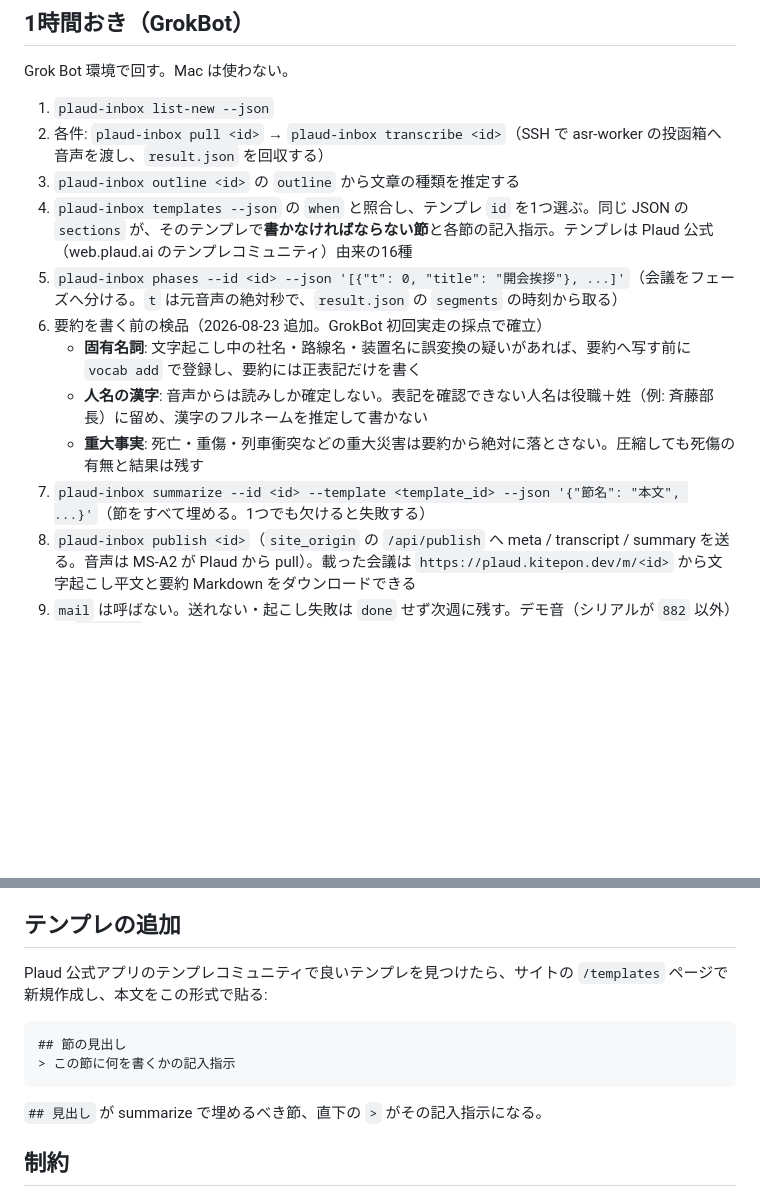
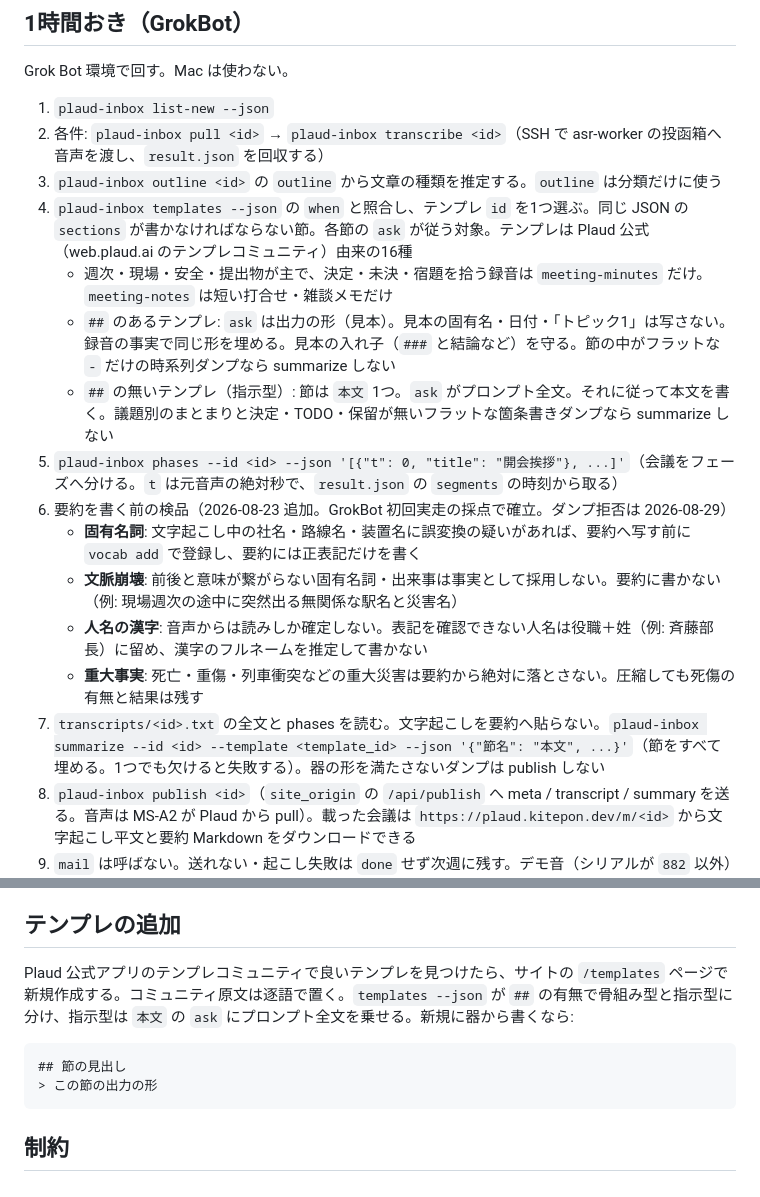
Before and after one commit to quolu/plaude, a Markdown page: SKILL.md, 2 parts joined by grey strips. Rendered like a GitHub page; blank space fills up the shorter version.

Commit message:
要約の器選定と時系列ダンプ拒否を手順へ追加（週次現場会議の採点から）
Co-authored-by: Cursor <cursoragent@cursor.com>

````diff
--- a/SKILL.md
+++ b/SKILL.md
@@ -20,14 +20,18 @@ Grok Bot 環境で回す。Mac は使わない。
 
 1. `plaud-inbox list-new --json`
 2. 各件: `plaud-inbox pull <id>` → `plaud-inbox transcribe <id>`（SSH で asr-worker の投函箱へ音声を渡し、`result.json` を回収する）
-3. `plaud-inbox outline <id>` の `outline` から文章の種類を推定する
-4. `plaud-inbox templates --json` の `when` と照合し、テンプレ `id` を1つ選ぶ。同じ JSON の `sections` が、そのテンプレで**書かなければならない節**と各節の記入指示。テンプレは Plaud 公式（web.plaud.ai のテンプレコミュニティ）由来の16種
+3. `plaud-inbox outline <id>` の `outline` から文章の種類を推定する。`outline` は分類だけに使う
+4. `plaud-inbox templates --json` の `when` と照合し、テンプレ `id` を1つ選ぶ。同じ JSON の `sections` が書かなければならない節。各節の `ask` が従う対象。テンプレは Plaud 公式（web.plaud.ai のテンプレコミュニティ）由来の16種
+   - 週次・現場・安全・提出物が主で、決定・未決・宿題を拾う録音は `meeting-minutes` だけ。`meeting-notes` は短い打合せ・雑談メモだけ
+   - `##` のあるテンプレ: `ask` は出力の形（見本）。見本の固有名・日付・「トピック1」は写さない。録音の事実で同じ形を埋める。見本の入れ子（`###` と結論など）を守る。節の中がフラットな `-` だけの時系列ダンプなら summarize しない
+   - `##` の無いテンプレ（指示型）: 節は `本文` 1つ。`ask` がプロンプト全文。それに従って本文を書く。議題別のまとまりと決定・TODO・保留が無いフラットな箇条書きダンプなら summarize しない
 5. `plaud-inbox phases --id <id> --json '[{"t": 0, "title": "開会挨拶"}, ...]'`（会議をフェーズへ分ける。`t` は元音声の絶対秒で、`result.json` の `segments` の時刻から取る）
-6. 要約を書く前の検品（2026-08-23 追加。GrokBot 初回実走の採点で確立）
+6. 要約を書く前の検品（2026-08-23 追加。GrokBot 初回実走の採点で確立。ダンプ拒否は 2026-08-29）
    - **固有名詞**: 文字起こし中の社名・路線名・装置名に誤変換の疑いがあれば、要約へ写す前に `vocab add` で登録し、要約には正表記だけを書く
+   - **文脈崩壊**: 前後と意味が繋がらない固有名詞・出来事は事実として採用しない。要約に書かない（例: 現場週次の途中に突然出る無関係な駅名と災害名）
    - **人名の漢字**: 音声からは読みしか確定しない。表記を確認できない人名は役職＋姓（例: 斉藤部長）に留め、漢字のフルネームを推定して書かない
    - **重大事実**: 死亡・重傷・列車衝突などの重大災害は要約から絶対に落とさない。圧縮しても死傷の有無と結果は残す
-7. `plaud-inbox summarize --id <id> --template <template_id> --json '{"節名": "本文", ...}'`（節をすべて埋める。1つでも欠けると失敗する）
+7. `transcripts/<id>.txt` の全文と phases を読む。文字起こしを要約へ貼らない。`plaud-inbox summarize --id <id> --template <template_id> --json '{"節名": "本文", ...}'`（節をすべて埋める。1つでも欠けると失敗する）。器の形を満たさないダンプは publish しない
 8. `plaud-inbox publish <id>`（`site_origin` の `/api/publish` へ meta / transcript / summary を送る。音声は MS-A2 が Plaud から pull）。載った会議は `https://plaud.kitepon.dev/m/<id>` から文字起こし平文と要約 Markdown をダウンロードできる
 9. `mail` は呼ばない。送れない・起こし失敗は `done` せず次週に残す。デモ音（シリアルが `882` 以外）は `list-new` に出ない。publish が成功した時だけ completed になる
 
@@ -64,14 +68,12 @@ ssh fox-wsl "~/asr/bin/vocab add '正表記' '誤変換1,誤変換2'"
 
 ## テンプレの追加
 
-Plaud 公式アプリのテンプレコミュニティで良いテンプレを見つけたら、サイトの `/templates` ページで新規作成し、本文をこの形式で貼る:
+Plaud 公式アプリのテンプレコミュニティで良いテンプレを見つけたら、サイトの `/templates` ページで新規作成する。コミュニティ原文は逐語で置く。`templates --json` が `##` の有無で骨組み型と指示型に分け、指示型は `本文` の `ask` にプロンプト全文を乗せる。新規に器から書くなら:
 
 ```
 ## 節の見出し
-> この節に何を書くかの記入指示
+> この節の出力の形
 ```
-
-`## 見出し` が summarize で埋めるべき節、直下の `>` がその記入指示になる。
 
 ## 制約
 
````
Also changed, not shown: AGENTS.md (+1 -1 lines).
